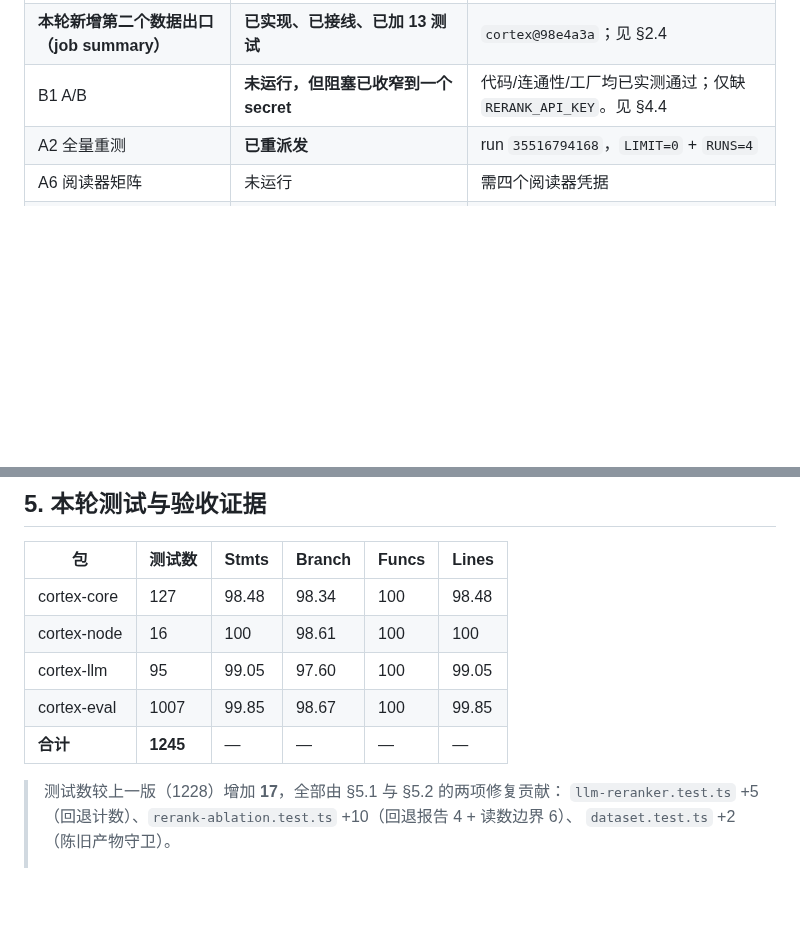
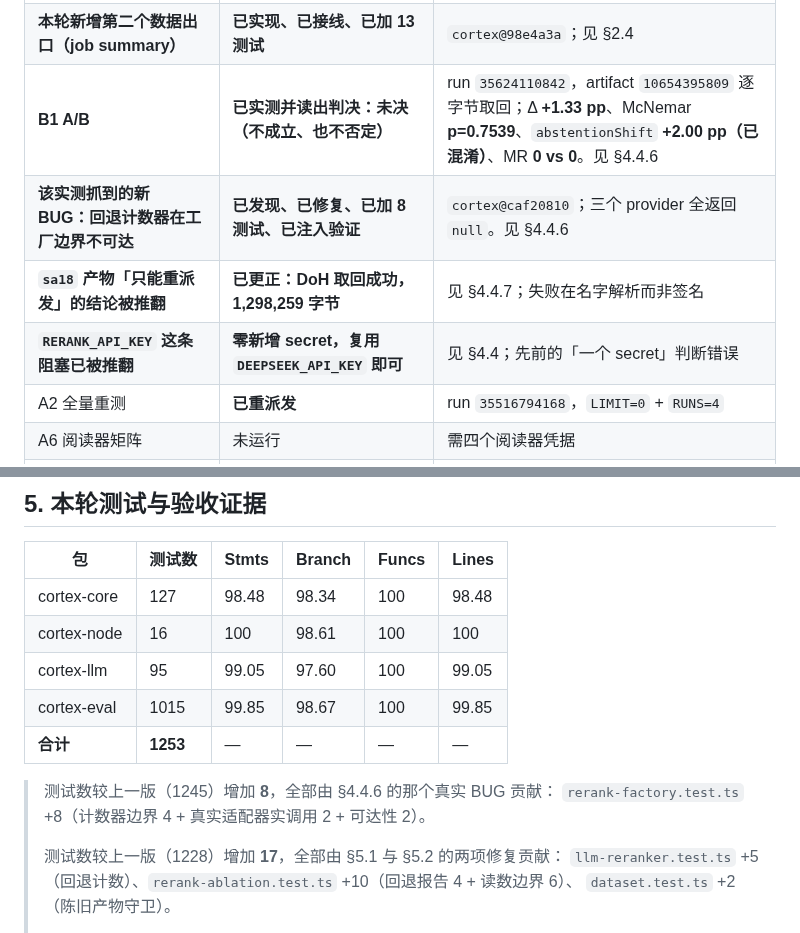
Before and after one commit to AgentiX-E/cortex-docs, a Markdown page: docs/09-progress-and-delivery-report.md, 2 parts joined by grey strips. Drawn GitHub-style; blank space fills up the shorter version.

```diff
--- a/docs/09-progress-and-delivery-report.md
+++ b/docs/09-progress-and-delivery-report.md
@@ -56,7 +56,10 @@
 | **CI 可跑性** | **已确认：GitHub Runner 可用** | PAT 具备 `workflow_dispatch` 权限；org secrets 齐备 |
 | **产物取出通路** | **已恢复；但发现路由落在不存在的主机上时会丢数据** | 见 §2.2、§2.3 |
 | **本轮新增第二个数据出口（job summary）** | **已实现、已接线、已加 13 测试** | `cortex@98e4a3a`；见 §2.4 |
-| B1 A/B | **未运行，但阻塞已收窄到一个 secret** | 代码/连通性/工厂均已实测通过；仅缺 `RERANK_API_KEY`。见 §4.4 |
+| **B1 A/B** | **已实测并读出判决：未决（不成立、也不否定）** | run `35624110842`，artifact `10654395809` 逐字节取回；Δ **+1.33 pp**、McNemar **p=0.7539**、`abstentionShift` **+2.00 pp（已混淆）**、MR **0 vs 0**。见 §4.4.6 |
+| **该实测抓到的新 BUG：回退计数器在工厂边界不可达** | **已发现、已修复、已加 8 测试、已注入验证** | `cortex@caf20810`；三个 provider 全返回 `null`。见 §4.4.6 |
+| **`sa18` 产物「只能重派发」的结论被推翻** | **已更正：DoH 取回成功，1,298,259 字节** | 见 §4.4.7；失败在名字解析而非签名 |
+| **`RERANK_API_KEY` 这条阻塞已被推翻** | **零新增 secret，复用 `DEEPSEEK_API_KEY` 即可** | 见 §4.4；先前的「一个 secret」判断错误 |
 | A2 全量重测 | **已重派发** | run `35516794168`，`LIMIT=0` + `RUNS=4` |
 | A6 阅读器矩阵 | 未运行 | 需四个阅读器凭据 |
 | **召回曲线分母静默缩小（本轮第 7 个 BUG）** | **已修复、已加测试、已加注入验证** | 曲线对 428 算、报告对 500 算，无人说明。见 §3.23 |
@@ -1553,9 +1631,12 @@ v3 的数字是**实测**的（正确实现 2 次、缺陷实现 4 次），不
 | cortex-core | 127 | 98.48 | 98.34 | 100 | 98.48 |
 | cortex-node | 16 | 100 | 98.61 | 100 | 100 |
 | cortex-llm | 95 | 99.05 | 97.60 | 100 | 99.05 |
-| cortex-eval | 1007 | 99.85 | 98.67 | 100 | 99.85 |
-| **合计** | **1245** | — | — | — | — |
-
+| cortex-eval | 1015 | 99.85 | 98.67 | 100 | 99.85 |
+| **合计** | **1253** | — | — | — | — |
+
+> 测试数较上一版（1245）增加 **8**，全部由 §4.4.6 的那个真实 BUG 贡献：
+> `rerank-factory.test.ts` +8（计数器边界 4 + 真实适配器实调用 2 + 可达性 2）。
+>
 > 测试数较上一版（1228）增加 **17**，全部由 §5.1 与 §5.2 的两项修复贡献：
 > `llm-reranker.test.ts` +5（回退计数）、`rerank-ablation.test.ts` +10（回退报告 4 + 读数边界 6）、
 > `dataset.test.ts` +2（陈旧产物守卫）。
```
Also changed, not shown: other parts of docs/09-progress-and-delivery-report.md (+75 -0 lines).
